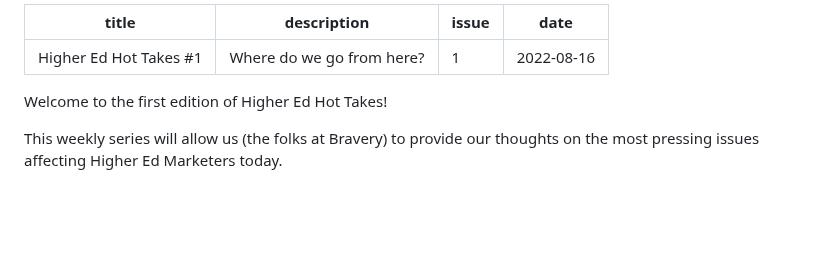
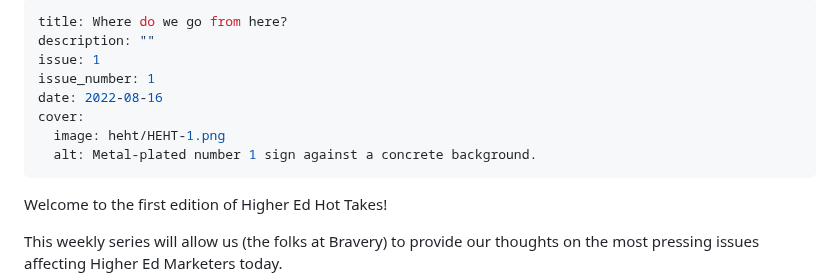
Before and after one commit to braverymedia/braveryweb, a Markdown page: newsletter/higher-ed-hot-takes-1-where-do-we-go-from-here.md, the part around the change. Rendered like a GitHub page; blank space fills up the shorter version.

Commit message:
Update Newsletter “higher-ed-hot-takes-1-where-do-we-go-from-here”

```diff
--- a/newsletter/higher-ed-hot-takes-1-where-do-we-go-from-here.md
+++ b/newsletter/higher-ed-hot-takes-1-where-do-we-go-from-here.md
@@ -1,8 +1,12 @@
 ---
-title: "Higher Ed Hot Takes #1"
-description: Where do we go from here?
+title: Where do we go from here?
+description: ""
 issue: 1
+issue_number: 1
 date: 2022-08-16
+cover:
+  image: heht/HEHT-1.png
+  alt: Metal-plated number 1 sign against a concrete background.
 ---
 
 Welcome to the first edition of Higher Ed Hot Takes!
```
